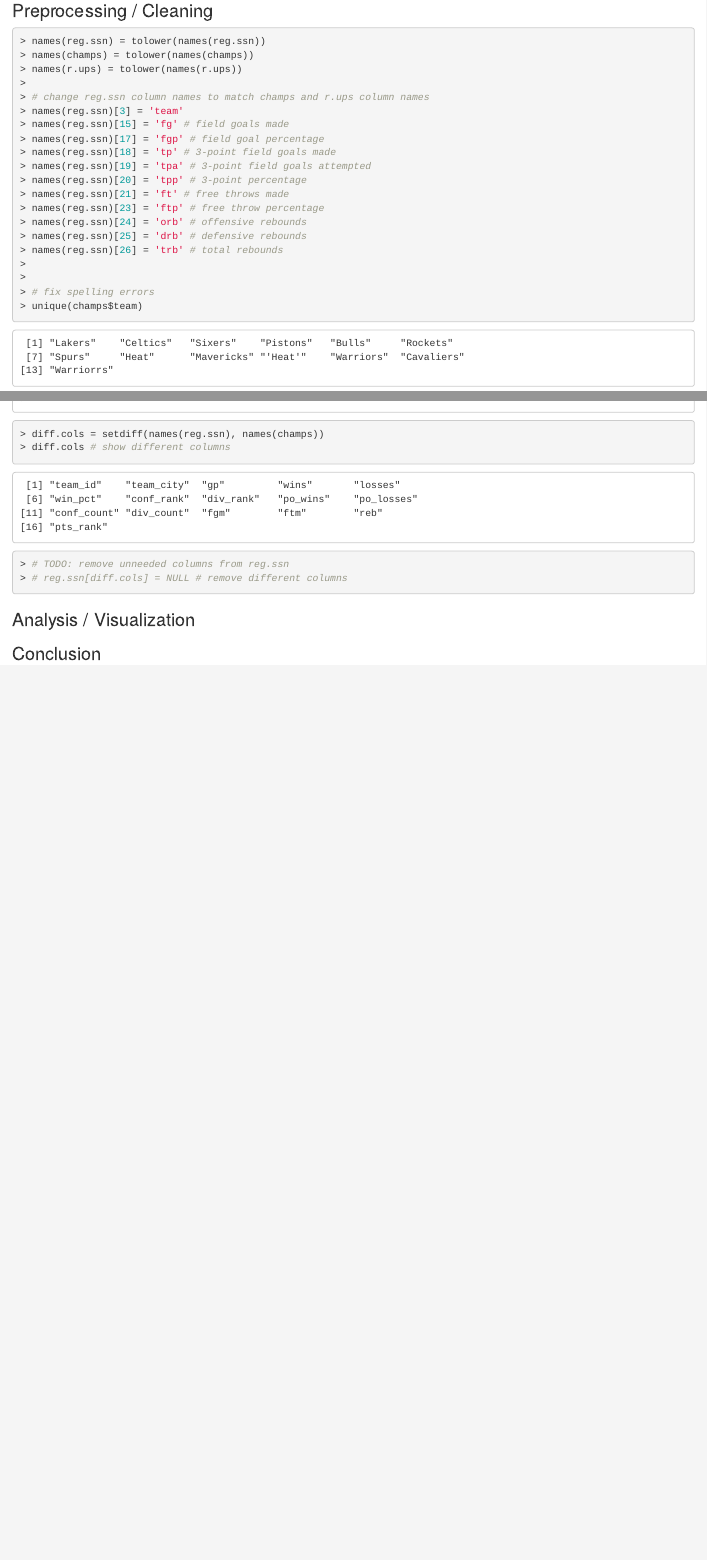
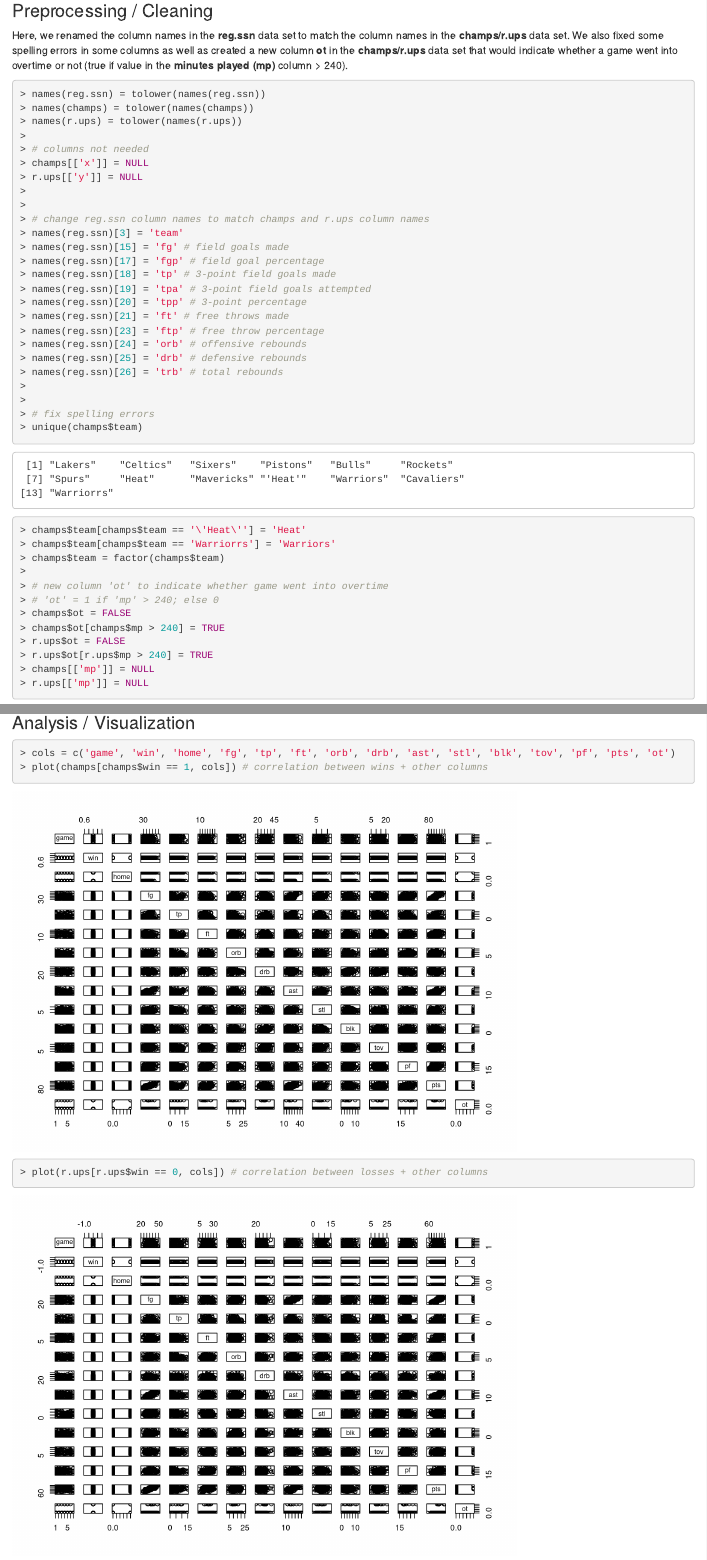
Before and after one commit to ChanelAquino/nba-playoffs-predictor, an R Markdown document (nba.Rmd): the page in a window 1100 px wide, from 460 px down before the commit and from 2950 px down after it, so that both start at the same text, and a second part further down, joined at a grey line. Rendered offline with R 4.5, knitr and Pandoc, with nearby package versions; common packages that the code uses without loading them are loaded.

Commit message:
more cleaning

````diff
--- a/nba.Rmd
+++ b/nba.Rmd
@@ -20,8 +44,14 @@ r.ups = read.csv("/Users/chanel/School/383_cst/projects/2/nba-playoffs-predictor
 ### Preprocessing / Cleaning
+Here, we renamed the column names in the __reg.ssn__ data set to match the column names in the __champs/r.ups__ data set. We also fixed some spelling errors in some columns as well as created a new column __ot__ in the __champs/r.ups__ data set that would indicate whether a game went into overtime or not (true if value in the __minutes played (mp)__ column > 240).
 ```{r}
 names(reg.ssn) = tolower(names(reg.ssn))
 names(champs) = tolower(names(champs))
 names(r.ups) = tolower(names(r.ups))
+
+# columns not needed
+champs[['x']] = NULL
+r.ups[['y']] = NULL
+
 
 # change reg.ssn column names to match champs and r.ups column names
 names(reg.ssn)[3] = 'team'
@@ -42,5 +72,14 @@ unique(champs$team)
 champs$team[champs$team == '\'Heat\''] = 'Heat'
 champs$team[champs$team == 'Warriorrs'] = 'Warriors'
 champs$team = factor(champs$team)
+
+# new column 'ot' to indicate whether game went into overtime
+# 'ot' = 1 if 'mp' > 240; else 0
+champs$ot = FALSE
+champs$ot[champs$mp > 240] = TRUE
+r.ups$ot = FALSE
+r.ups$ot[r.ups$mp > 240] = TRUE
+champs[['mp']] = NULL
+r.ups[['mp']] = NULL
 ```
 
@@ -69,7 +86,5 @@ show.na.pct(r.ups)
-diff.cols = setdiff(names(reg.ssn), names(champs))
-diff.cols # show different columns
-# TODO: remove unneeded columns from reg.ssn
-# reg.ssn[diff.cols] = NULL # remove different columns
-```
 ### Analysis / Visualization
 ```{r}
+cols = c('game', 'win', 'home', 'fg', 'tp', 'ft', 'orb', 'drb', 'ast', 'stl', 'blk', 'tov', 'pf', 'pts', 'ot')
+plot(champs[champs$win == 1, cols]) # correlation between wins + other columns
+plot(r.ups[r.ups$win == 0, cols]) # correlation between losses + other columns
````
Also changed, not shown: nba.Rmd (49 more changed lines).
